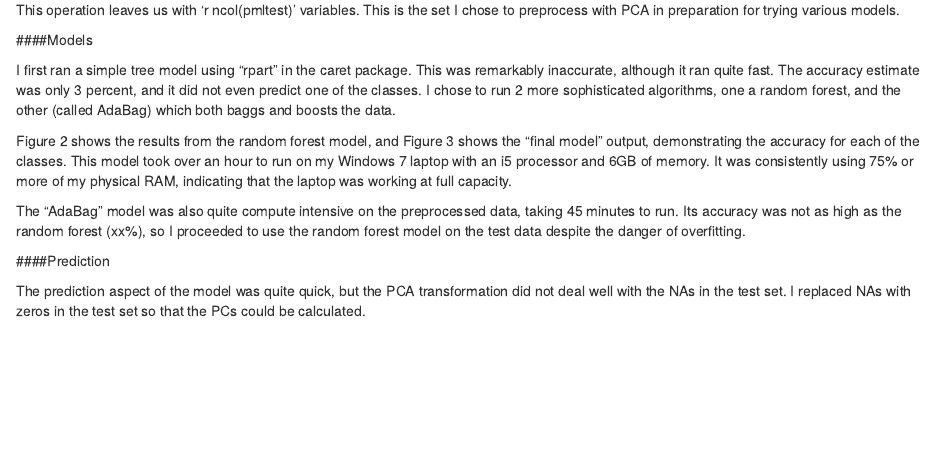
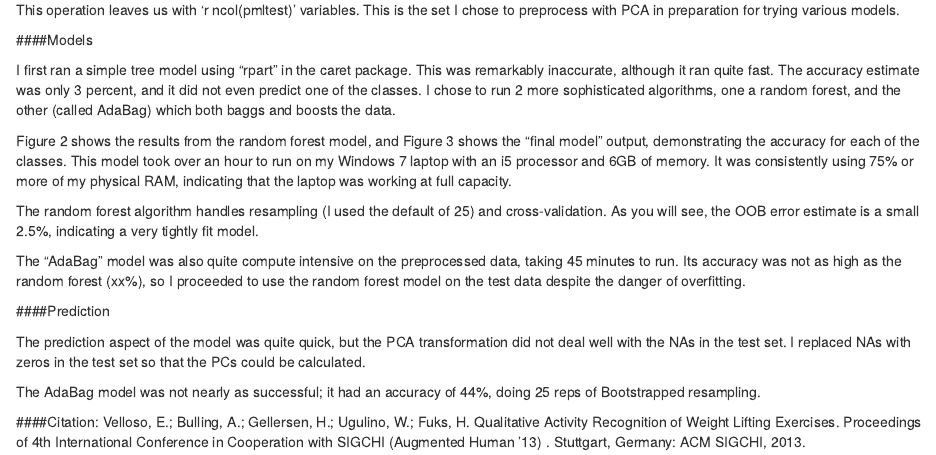
Before and after one commit to tcecere/MLearn_Project, an R Markdown document (course project.Rmd): the page in a window 1100 px wide, from 480 px down. Rendered offline with R 4.5, knitr and Pandoc, with nearby package versions; the code chunks are not run, so their results and figures are left out.

Commit message:
final rmd file

````diff
--- a/course project.Rmd
+++ b/course project.Rmd
@@ -80,6 +80,8 @@ I first ran a simple tree model using "rpart" in the caret package. This was rem
 
 Figure 2 shows the results from the random forest model, and Figure 3 shows the "final model" output, demonstrating the accuracy for each of the classes. This model took over an hour to run on my Windows 7 laptop with an i5 processor and 6GB of memory. It was consistently using 75% or more of my physical RAM, indicating that the laptop was working at full capacity.
 
+The random forest algorithm handles resampling (I used the default of 25) and cross-validation. As you will see, the OOB error estimate is a small 2.5%, indicating a very tightly fit model.
+
 ```{r, echo=FALSE}
 modelFit
 print("Figure 2: Results of Random Forest model on PCA preprocessed data")
@@ -105,3 +107,8 @@ testpred<-predict(modelFit,newdata=testpc)
 rfpredictions <- cbind(pmltest$problem_id, testpred)
 kable(rfpredictions, caption = "Classe predictions for each of the 20 test cases")
 ```
+
+The AdaBag model was not nearly as successful; it had an accuracy of 44%, doing 25 reps of Bootstrapped resampling.
+
+####Citation:
+Velloso, E.; Bulling, A.; Gellersen, H.; Ugulino, W.; Fuks, H. Qualitative Activity Recognition of Weight Lifting Exercises. Proceedings of 4th International Conference in Cooperation with SIGCHI (Augmented Human '13) . Stuttgart, Germany: ACM SIGCHI, 2013.
````
